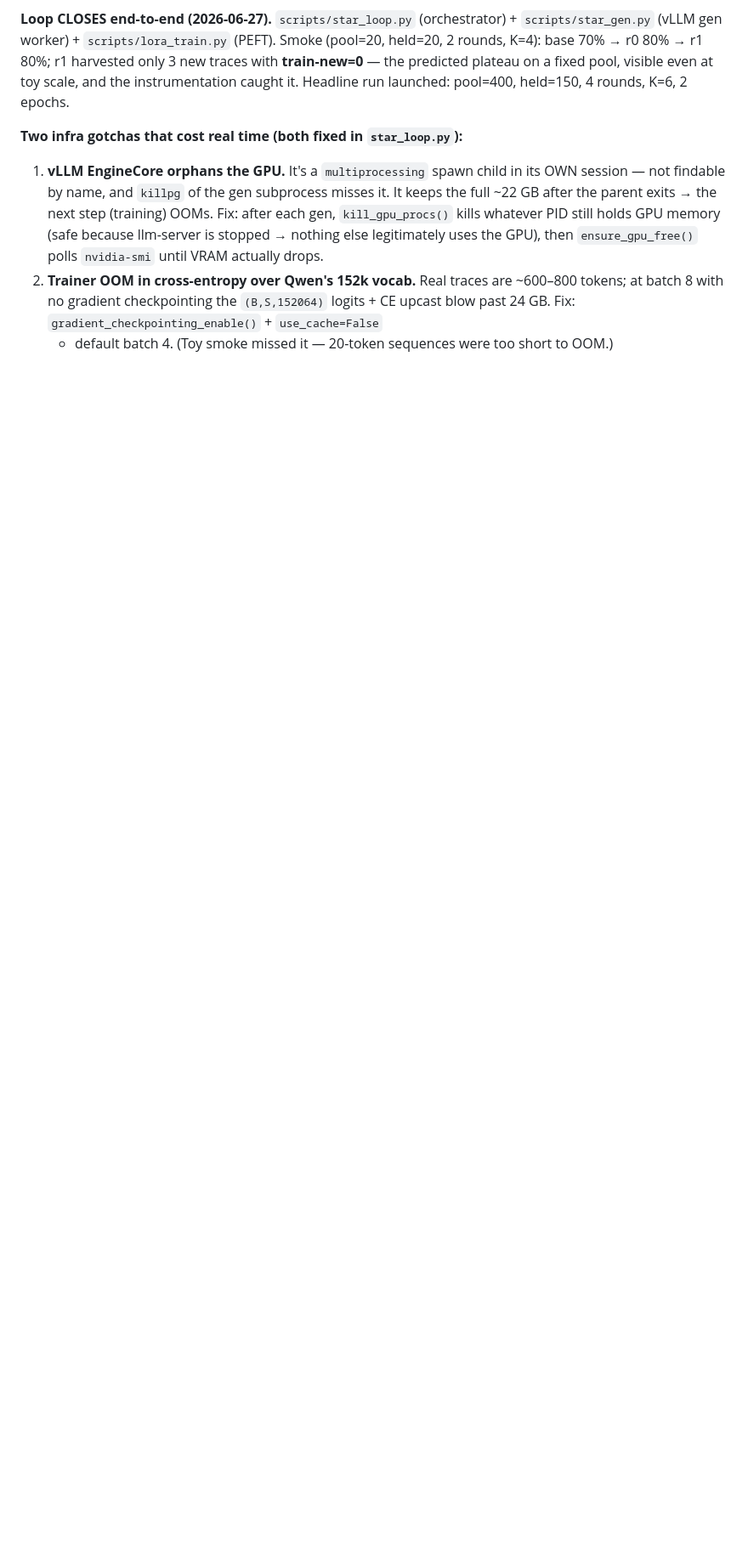
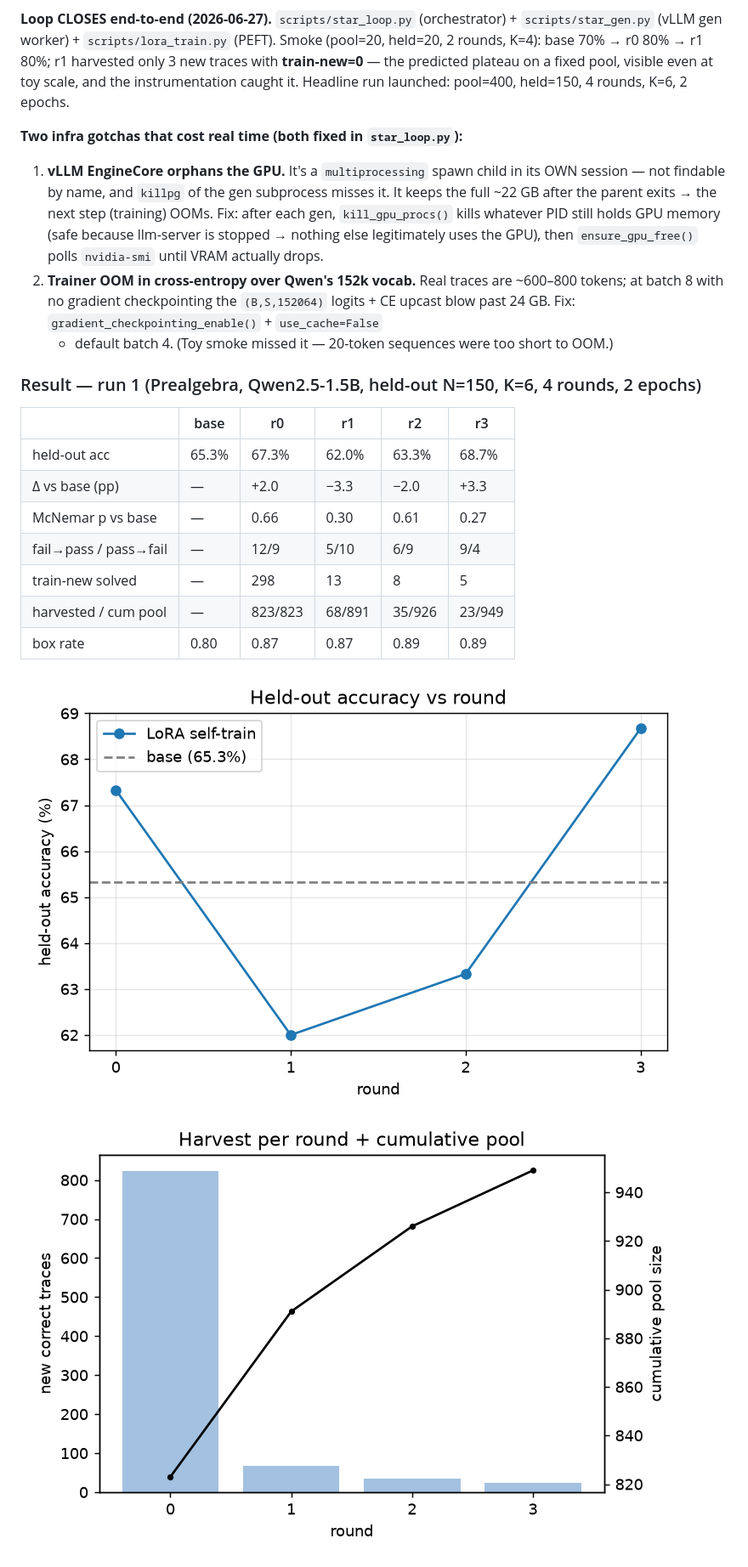
Before and after one commit to otceliker/ai-engineer-hackathon, a Markdown page: docs/WIKI.md, the part around one of its changes. Shown at 85% size. Drawn GitHub-style; pictures changed too: docs/assets/star_prealgebra/1_accuracy.png (added), docs/assets/star_prealgebra/3_harvest.png (added); blank space fills up the shorter version.

```diff
--- a/docs/WIKI.md
+++ b/docs/WIKI.md
@@ -283,3 +283,18 @@ held=150, 4 rounds, K=6, 2 epochs.
    upcast blow past 24 GB. Fix: `gradient_checkpointing_enable()` + `use_cache=False`
    + default batch 4. (Toy smoke missed it — 20-token sequences were too short to OOM.)
 
+### Result — run 1 (Prealgebra, Qwen2.5-1.5B, held-out N=150, K=6, 4 rounds, 2 epochs)
+
+| | base | r0 | r1 | r2 | r3 |
+|---|---|---|---|---|---|
+| held-out acc | 65.3% | 67.3% | 62.0% | 63.3% | 68.7% |
+| Δ vs base (pp) | — | +2.0 | −3.3 | −2.0 | +3.3 |
+| McNemar p vs base | — | 0.66 | 0.30 | 0.61 | 0.27 |
+| fail→pass / pass→fail | — | 12/9 | 5/10 | 6/9 | 9/4 |
+| train-new solved | — | 298 | 13 | 8 | 5 |
+| harvested / cum pool | — | 823/823 | 68/891 | 35/926 | 23/949 |
+| box rate | 0.80 | 0.87 | 0.87 | 0.89 | 0.89 |
+
+![accuracy](assets/star_prealgebra/1_accuracy.png)
+![harvest](assets/star_prealgebra/3_harvest.png)
+
```
Also changed, not shown: other parts of docs/WIKI.md (+25 -0 lines), docs/assets/star_prealgebra/2_frontier.png (added), docs/assets/star_prealgebra/4_timing.png (added), docs/assets/star_prealgebra/5_trainloss.png (added), 2 other files.
